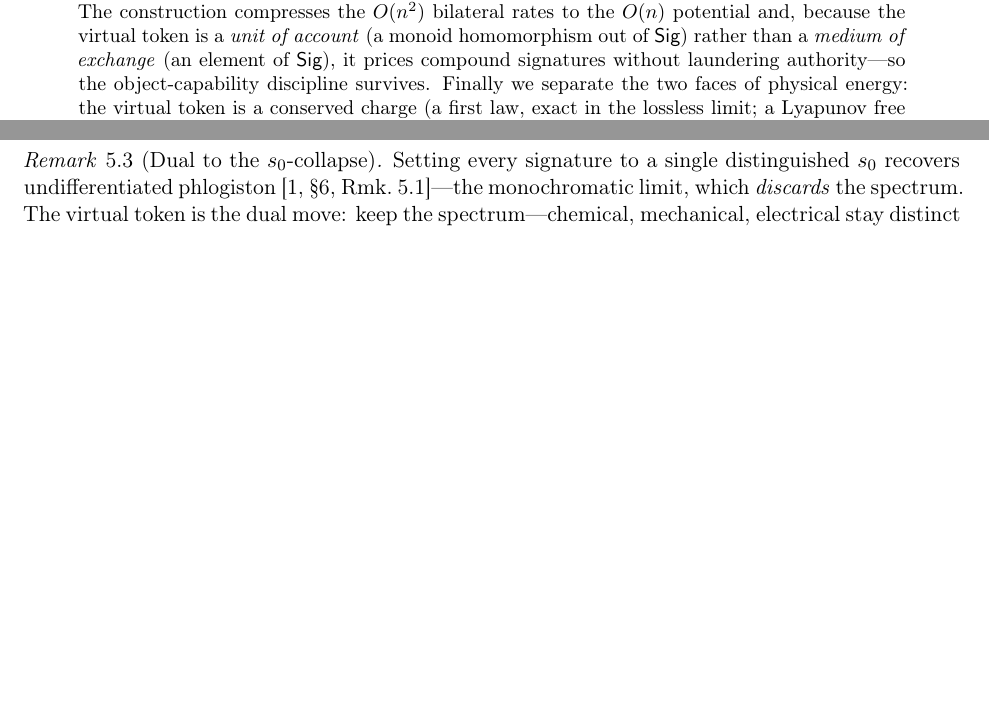
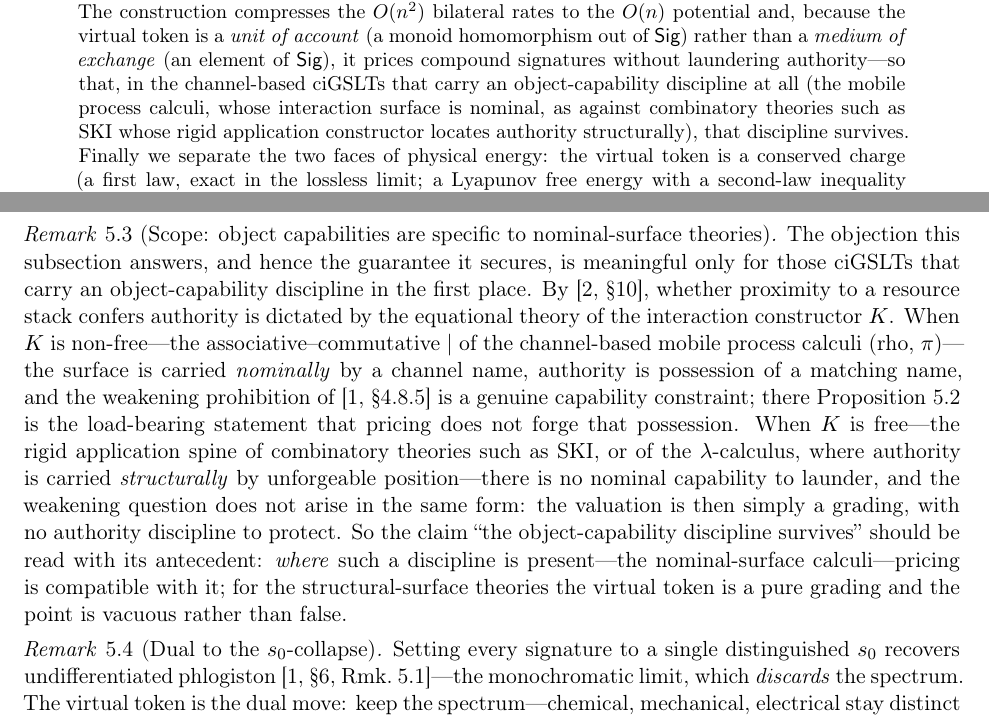
Before and after one commit to F1R3FLY-io/publications, a LaTeX paper (virtual-tokens/virtual-token.tex): two parts of pages 1 and 5 of 8 before the commit and two parts of pages 1 and 6 of 8 after it, joined at a grey line, cut so that both start at the same text, the shorter picture padded with empty space. Compiled offline with pdfLaTeX.

Commit message:
fixed overreaching comment about object capabilities

```diff
--- a/virtual-tokens/virtual-token.tex
+++ b/virtual-tokens/virtual-token.tex
@@ -71,7 +71,10 @@ reflection, hence an idempotent monad, in pointed contrast to the non-idempotent
 $\cost$. The construction compresses the $O(n^2)$ bilateral rates to the $O(n)$ potential and,
 because the virtual token is a \emph{unit of account} (a monoid homomorphism out of $\Sig$) rather
 than a \emph{medium of exchange} (an element of $\Sig$), it prices compound signatures without
-laundering authority---so the object-capability discipline survives. Finally we separate the two
+laundering authority---so that, in the channel-based ciGSLTs that carry an object-capability
+discipline at all (the mobile process calculi, whose interaction surface is nominal, as against
+combinatory theories such as SKI whose rigid application constructor locates authority
+structurally), that discipline survives. Finally we separate the two
 faces of physical energy: the virtual token is a conserved charge (a first law, exact in the
 lossless limit; a Lyapunov free energy with a second-law inequality once engines carry friction),
 but it is not yet the \emph{generator} of the dynamics. We conjecture that closing that gap is an
@@ -348,6 +351,25 @@ Nobody ever \emph{holds} virtual tokens; one \emph{prices} in them. A unit of ac
 custody, no issuer, and no depletable pool, and it privileges no agent's colour---which is exactly
 why it lowers coordination cost below that of anointing an existing token.
 
+\begin{remark}[Scope: object capabilities are specific to nominal-surface theories]
+\label{rmk:scope}
+The objection this subsection answers, and hence the guarantee it secures, is meaningful only for
+those ciGSLTs that carry an object-capability discipline in the first place. By \cite[\S10]{CE},
+whether proximity to a resource stack confers authority is dictated by the equational theory of the
+interaction constructor $K$. When $K$ is non-free---the associative--commutative $\mid$ of the
+channel-based mobile process calculi (rho, $\pi$)---the surface is carried \emph{nominally} by a
+channel name, authority is possession of a matching name, and the weakening prohibition of
+\cite[\S4.8.5]{CARho} is a genuine capability constraint; there Proposition~\ref{prop:noweaken} is
+the load-bearing statement that pricing does not forge that possession. When $K$ is free---the
+rigid application spine of combinatory theories such as SKI, or of the $\lambda$-calculus, where
+authority is carried \emph{structurally} by unforgeable position---there is no nominal capability
+to launder, and the weakening question does not arise in the same form: the valuation is then
+simply a grading, with no authority discipline to protect. So the claim ``the object-capability
+discipline survives'' should be read with its antecedent: \emph{where} such a discipline is
+present---the nominal-surface calculi---pricing is compatible with it; for the structural-surface
+theories the virtual token is a pure grading and the point is vacuous rather than false.
+\end{remark}
+
 \begin{remark}[Dual to the $s_0$-collapse]
 Setting every signature to a single distinguished $s_0$ recovers undifferentiated phlogiston
 \cite[\S6, Rmk.~5.1]{CARho}---the monochromatic limit, which \emph{discards} the spectrum. The
```
Also changed, not shown: virtual-tokens/virtual-token.pdf.
